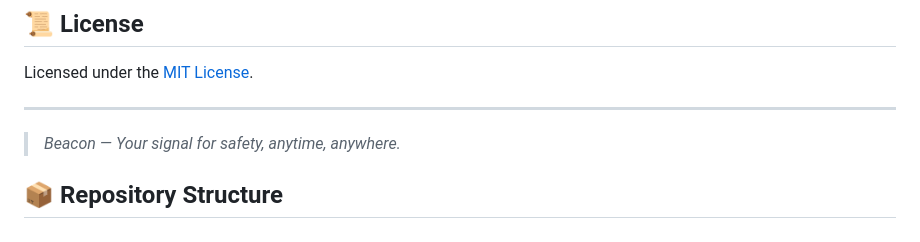
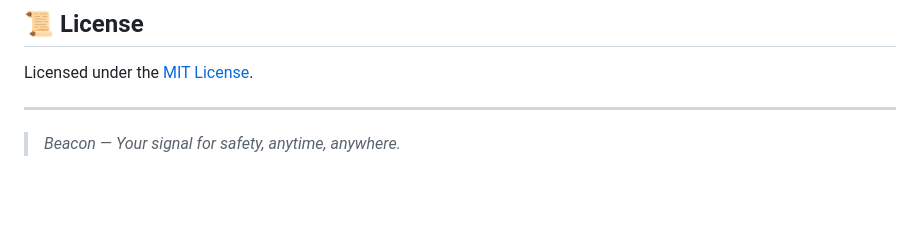
Before and after one commit to 149189/Beacon-, a Markdown page: README.md, the part around the change. Rendered like a GitHub page; blank space fills up the shorter version.

```diff
--- a/README.md
+++ b/README.md
@@ -107,6 +107,3 @@ Licensed under the [MIT License](LICENSE).
 ---
 
 > *Beacon — Your signal for safety, anytime, anywhere.*
-
-
-## 📦 Repository Structure
```
